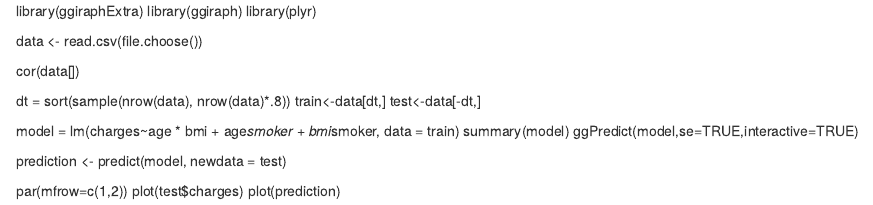
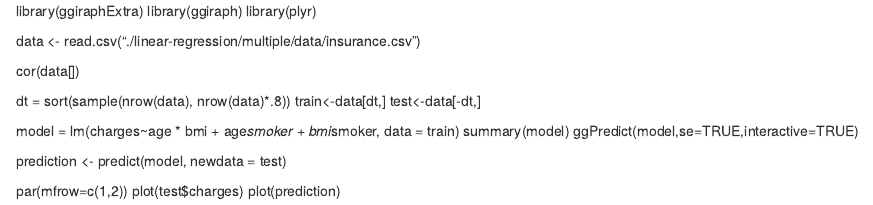
Before and after one commit to duhoang00/data-analysis-assignment, an R Markdown document (linear-regression/multiple/linearregression.rmd): the page in a window 1100 px wide, from its top. Rendered offline with R 4.5, knitr and Pandoc, with nearby package versions.

Commit message:
Duc update

```diff
--- a/linear-regression/multiple/linearregression.rmd
+++ b/linear-regression/multiple/linearregression.rmd
@@ -2,7 +2,7 @@ library(ggiraphExtra)
 library(ggiraph)
 library(plyr)
 
-data <- read.csv(file.choose())
+data <- read.csv("./linear-regression/multiple/data/insurance.csv")
 
 cor(data[])
 
```
